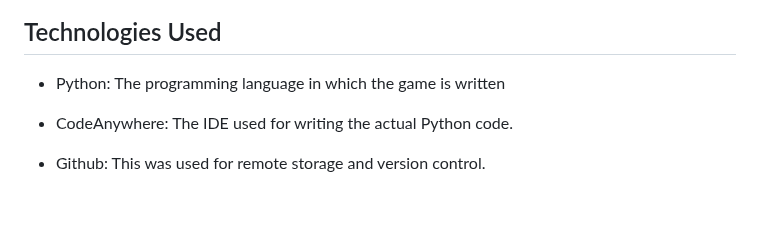
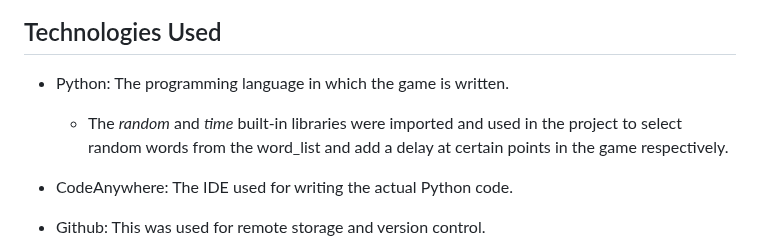
Before and after one commit to sategie/hangman-animals-game, a Markdown page: README.md, the part around the change. GitHub-like rendering; blank space fills up the shorter version.

Commit message:
Include the random and time libraries in the Technologies Used section under 'Python'

```diff
--- a/README.md
+++ b/README.md
@@ -65,7 +65,8 @@ The project was deployed to Heroku and and runs in a mock terminal which can be
 
 ## Technologies Used
 
-- Python: The programming language in which the game is written
+- Python: The programming language in which the game is written.
+    - The *random* and *time* built-in libraries were imported and used in the project to select random words from the word_list and add a delay at certain points in the game respectively.
 
 - CodeAnywhere: The IDE used for writing the actual Python code.
 
```
